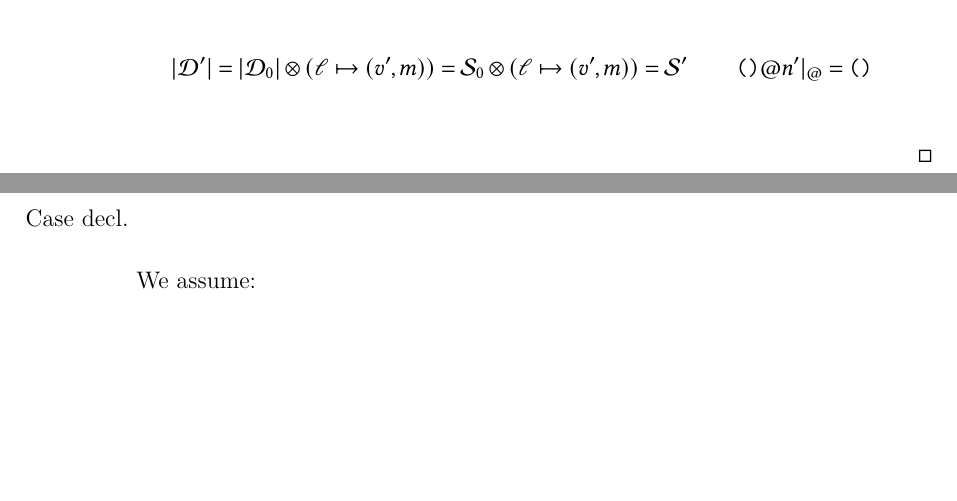
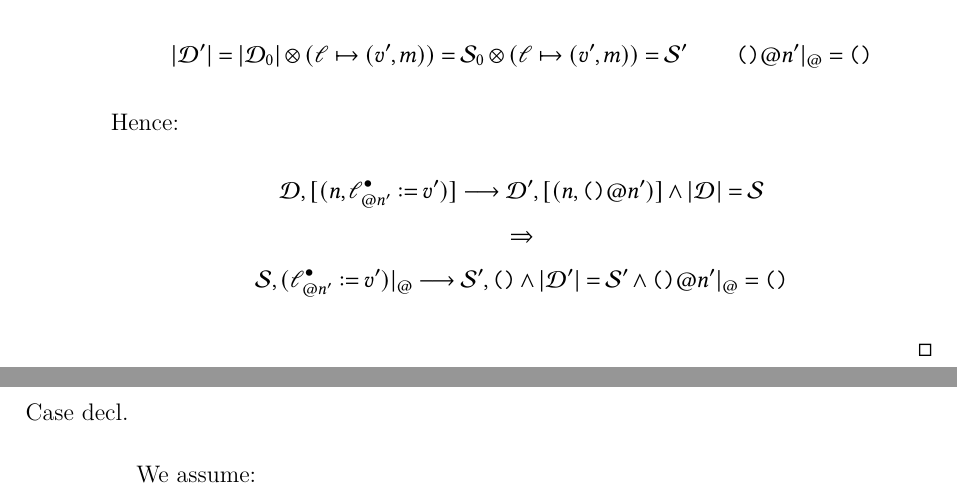
Before and after one commit to XYUnknown/Necronomicon, a LaTeX thesis (latest_infthesis/infthesis.tex, which reads latest_infthesis/chap3.tex): two parts of pages 87 and 88 of 146, joined at a grey line, cut so that both start at the same text, the shorter picture padded with empty space. Compiled offline with XeLaTeX.

Commit message:
Updates from Overleaf

```diff
--- a/latest_infthesis/chap3.tex
+++ b/latest_infthesis/chap3.tex
@@ -842,6 +842,10 @@ To conclude, after the evaluation, the flattened updated distributed program sta
 \[
 |\mathcal{D}'| = |\mathcal{D}_0| \otimes (\mathscr{l} \mapsto (v', m)) = \mathcal{S}_0 \otimes (\mathscr{l} \mapsto (v', m)) = \mathcal{S}' \quad\quad \texttt{()}@n'|_@ = \texttt{()}
 \]
+Hence:
+\begin{gather*}
+\mathcal{D}, [(n, \mathscr{l}^\bullet_{@n'} \metaDef v')] \longrightarrow \mathcal{D'}, [(n, \texttt{()}@n')] \land |\mathcal{D}| = \mathcal{S} \\\Rightarrow\\ \mathcal{S},  (\mathscr{l}^\bullet_{@n'} \metaDef v')|_@ \longrightarrow \mathcal{S'}, \texttt{()} \land |\mathcal{D}'| = \mathcal{S}' \land \texttt{()}@n'|_@ = \texttt{()}
+\end{gather*}
     % \begin{align*}
     % &\text{We assume:}\\
     % &\mathcal{D} = \mathcal{D}_0 \otimes (n' \mapsto (l\mapsto (v, m)))\quad
```
